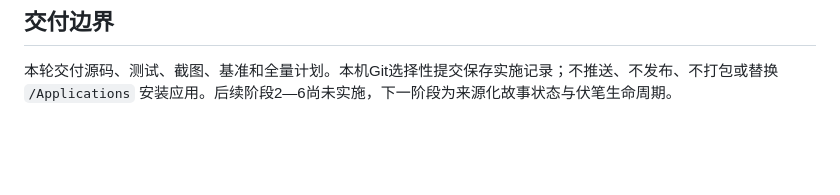
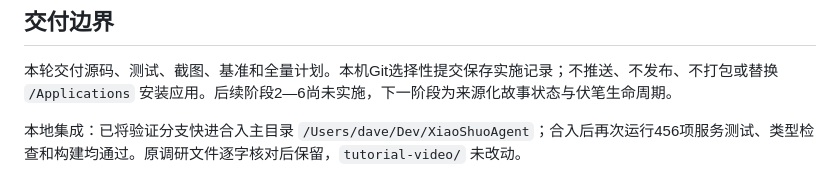
Before and after one commit to bigccc/XiaoShuoAgent, a Markdown page: docs/context-recall-verification.md, the part around the change. Rendered like a GitHub page; blank space fills up the shorter version.

Commit message:
docs: record verification after local integration

```diff
--- a/docs/context-recall-verification.md
+++ b/docs/context-recall-verification.md
@@ -50,3 +50,5 @@
 ## 交付边界
 
 本轮交付源码、测试、截图、基准和全量计划。本机Git选择性提交保存实施记录；不推送、不发布、不打包或替换 `/Applications` 安装应用。后续阶段2—6尚未实施，下一阶段为来源化故事状态与伏笔生命周期。
+
+本地集成：已将验证分支快进合入主目录 `/Users/dave/Dev/XiaoShuoAgent`；合入后再次运行456项服务测试、类型检查和构建均通过。原调研文件逐字核对后保留，`tutorial-video/` 未改动。
```
